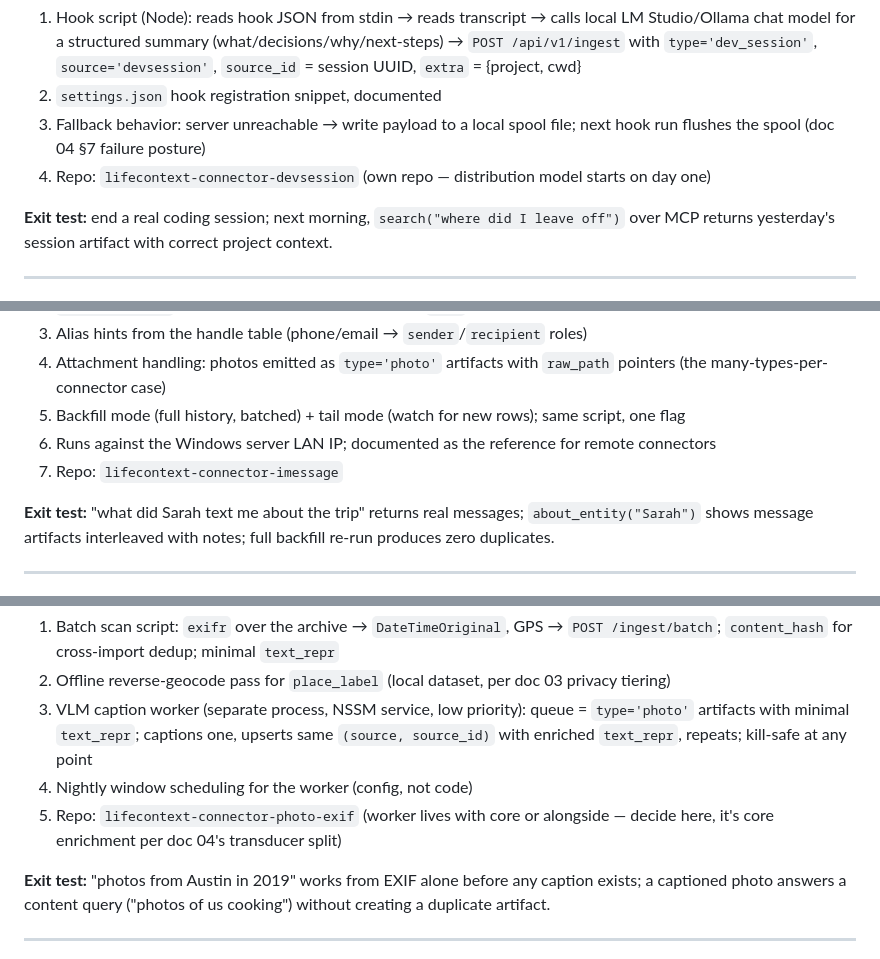
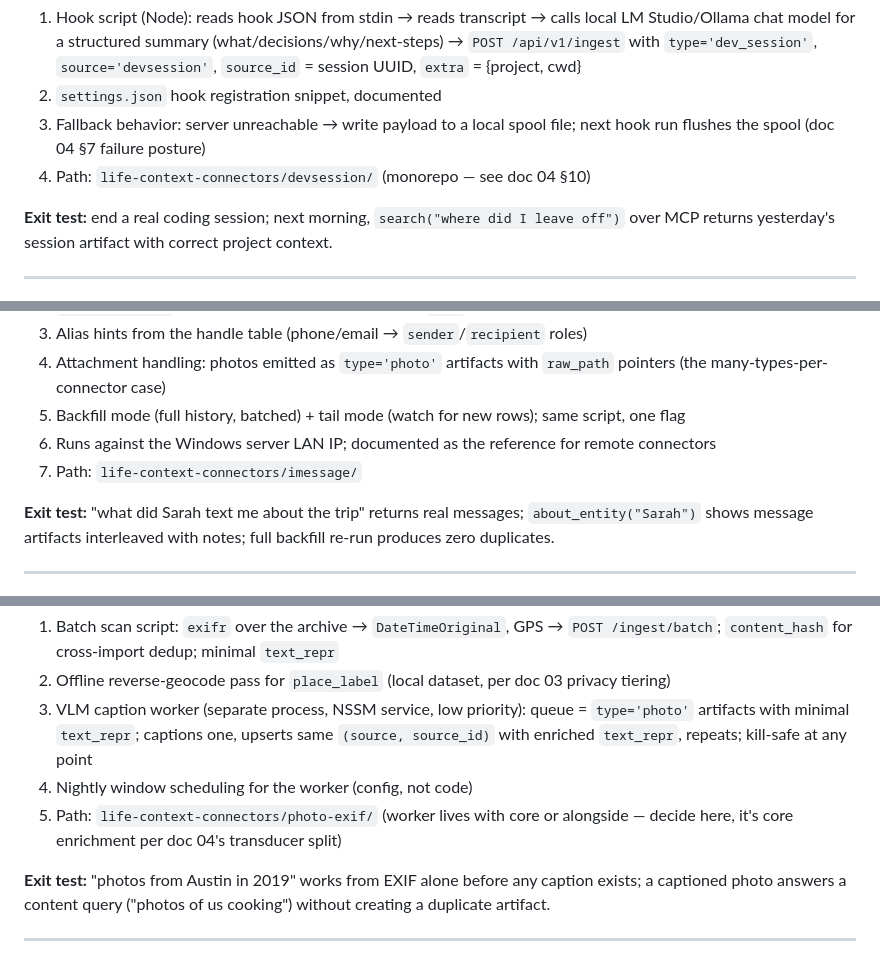
Before and after one commit to MSIH/openbrainlocal, a Markdown page: docs/05-roadmap.md, 3 parts joined by grey strips. Drawn GitHub-style.

```diff
--- a/docs/05-roadmap.md
+++ b/docs/05-roadmap.md
@@ -37,7 +37,7 @@ The ~40-line Claude Code `SessionEnd` hook. First live consumer of the contract;
 1. Hook script (Node): reads hook JSON from stdin → reads transcript → calls local LM Studio/Ollama chat model for a structured summary (what/decisions/why/next-steps) → `POST /api/v1/ingest` with `type='dev_session'`, `source='devsession'`, `source_id` = session UUID, `extra` = {project, cwd}
 2. `settings.json` hook registration snippet, documented
 3. Fallback behavior: server unreachable → write payload to a local spool file; next hook run flushes the spool (doc 04 §7 failure posture)
-4. Repo: `lifecontext-connector-devsession` (own repo — distribution model starts on day one)
+4. Path: `life-context-connectors/devsession/` (monorepo — see doc 04 §10)
 
 **Exit test:** end a real coding session; next morning, `search("where did I leave off")` over MCP returns yesterday's session artifact with correct project context.
 
@@ -69,7 +69,7 @@ The relationship-data connector; proves deterministic entity links at volume and
 4. Attachment handling: photos emitted as `type='photo'` artifacts with `raw_path` pointers (the many-types-per-connector case)
 5. Backfill mode (full history, batched) + tail mode (watch for new rows); same script, one flag
 6. Runs against the Windows server LAN IP; documented as the reference for remote connectors
-7. Repo: `lifecontext-connector-imessage`
+7. Path: `life-context-connectors/imessage/`
 
 **Exit test:** "what did Sarah text me about the trip" returns real messages; `about_entity("Sarah")` shows message artifacts interleaved with notes; full backfill re-run produces zero duplicates.
 
@@ -85,7 +85,7 @@ Makes the photo library time/place-queryable with zero inference; proves upsert-
 2. Offline reverse-geocode pass for `place_label` (local dataset, per doc 03 privacy tiering)
 3. VLM caption worker (separate process, NSSM service, low priority): queue = `type='photo'` artifacts with minimal `text_repr`; captions one, upserts same `(source, source_id)` with enriched `text_repr`, repeats; kill-safe at any point
 4. Nightly window scheduling for the worker (config, not code)
-5. Repo: `lifecontext-connector-photo-exif` (worker lives with core or alongside — decide here, it's core enrichment per doc 04's transducer split)
+5. Path: `life-context-connectors/photo-exif/` (worker lives with core or alongside — decide here, it's core enrichment per doc 04's transducer split)
 
 **Exit test:** "photos from Austin in 2019" works from EXIF alone before any caption exists; a captioned photo answers a content query ("photos of us cooking") without creating a duplicate artifact.
 
```
Also changed, not shown: other parts of docs/05-roadmap.md (+2 -2 lines), docs/04-connector-contract.md (+2 -2 lines).
